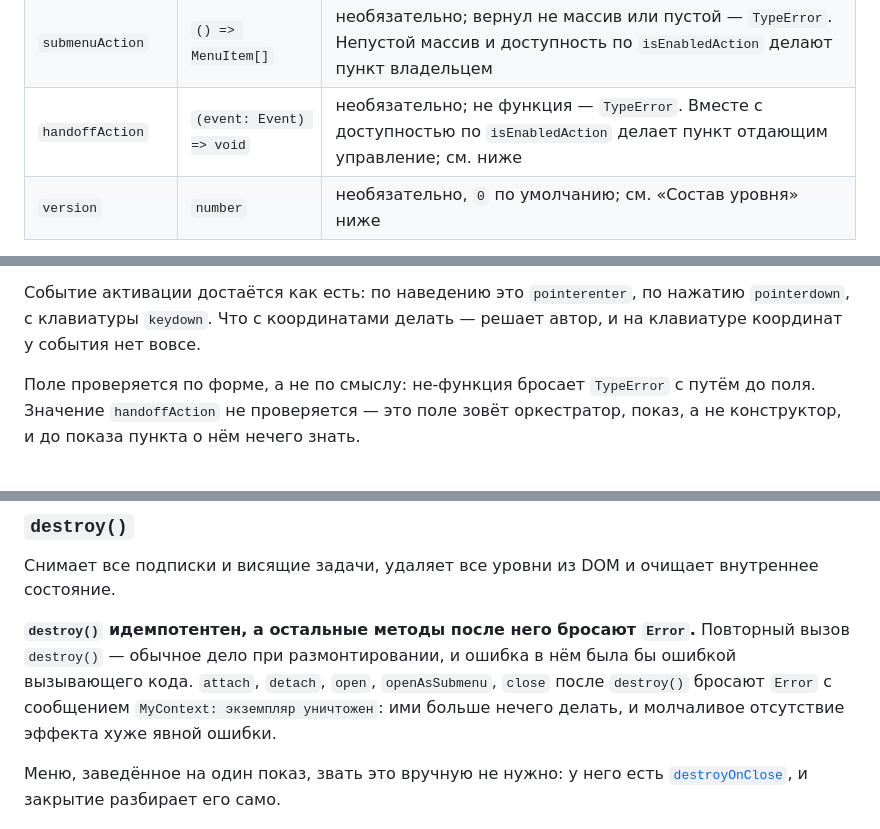
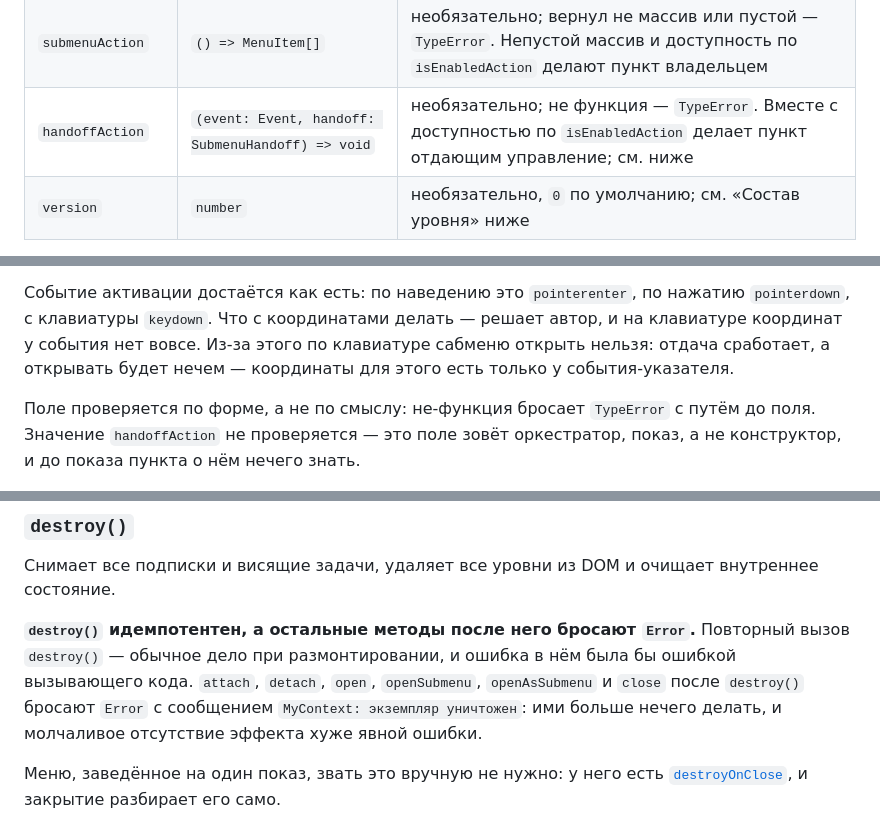
Before and after one commit to viruseg/MyContext, a Markdown page: README.md, 3 parts joined by grey strips. Drawn GitHub-style.

```diff
--- a/README.md
+++ b/README.md
@@ -289,7 +289,7 @@ document.querySelector('#paste').addEventListener('click', (event) => {
 | `action` | `(event) => void` | необязательно; вызывается по клику и по `Enter`/`Space`, кроме пункта-владельца непустым подменю |
 | `isEnabledAction` | `() => boolean` | необязательно; зовётся при каждом показе меню, ответ не из `true` отключает пункт |
 | `submenuAction` | `() => MenuItem[]` | необязательно; вернул не массив или пустой — `TypeError`. Непустой массив и доступность по `isEnabledAction` делают пункт владельцем |
-| `handoffAction` | `(event: Event) => void` | необязательно; не функция — `TypeError`. Вместе с доступностью по `isEnabledAction` делает пункт отдающим управление; см. ниже |
+| `handoffAction` | `(event: Event, handoff: SubmenuHandoff) => void` | необязательно; не функция — `TypeError`. Вместе с доступностью по `isEnabledAction` делает пункт отдающим управление; см. ниже |
 | `version` | `number` | необязательно, `0` по умолчанию; см. «Состав уровня» ниже |
 
 Разделитель — это `{ type: 'separator' }`. Имя `type` обязано быть ровно
@@ -385,7 +399,9 @@ const menu = new MyContext([
 
 Событие активации достаётся как есть: по наведению это `pointerenter`, по нажатию
 `pointerdown`, с клавиатуры `keydown`. Что с координатами делать — решает автор, и на
-клавиатуре координат у события нет вовсе.
+клавиатуре координат у события нет вовсе. Из-за этого по клавиатуре сабменю открыть
+нельзя: отдача сработает, а открывать будет нечем — координаты для этого есть только у
+события-указателя.
 
 Поле проверяется по форме, а не по смыслу: не-функция бросает `TypeError` с путём до
 поля. Значение `handoffAction` не проверяется — это поле зовёт оркестратор, показ, а
@@ -888,8 +953,8 @@ const someMyContext = new MyContext(items, {
 
 **`destroy()` идемпотентен, а остальные методы после него бросают `Error`.**
 Повторный вызов `destroy()` — обычное дело при размонтировании, и ошибка в нём
-была бы ошибкой вызывающего кода. `attach`, `detach`, `open`, `openAsSubmenu`,
-`close` после `destroy()` бросают `Error` с сообщением
+была бы ошибкой вызывающего кода. `attach`, `detach`, `open`, `openSubmenu`,
+`openAsSubmenu` и `close` после `destroy()` бросают `Error` с сообщением
 `MyContext: экземпляр уничтожен`: ими больше нечего делать, и молчаливое отсутствие
 эффекта хуже явной ошибки.
 
```
Also changed, not shown: other parts of README.md (+92 -29 lines).
